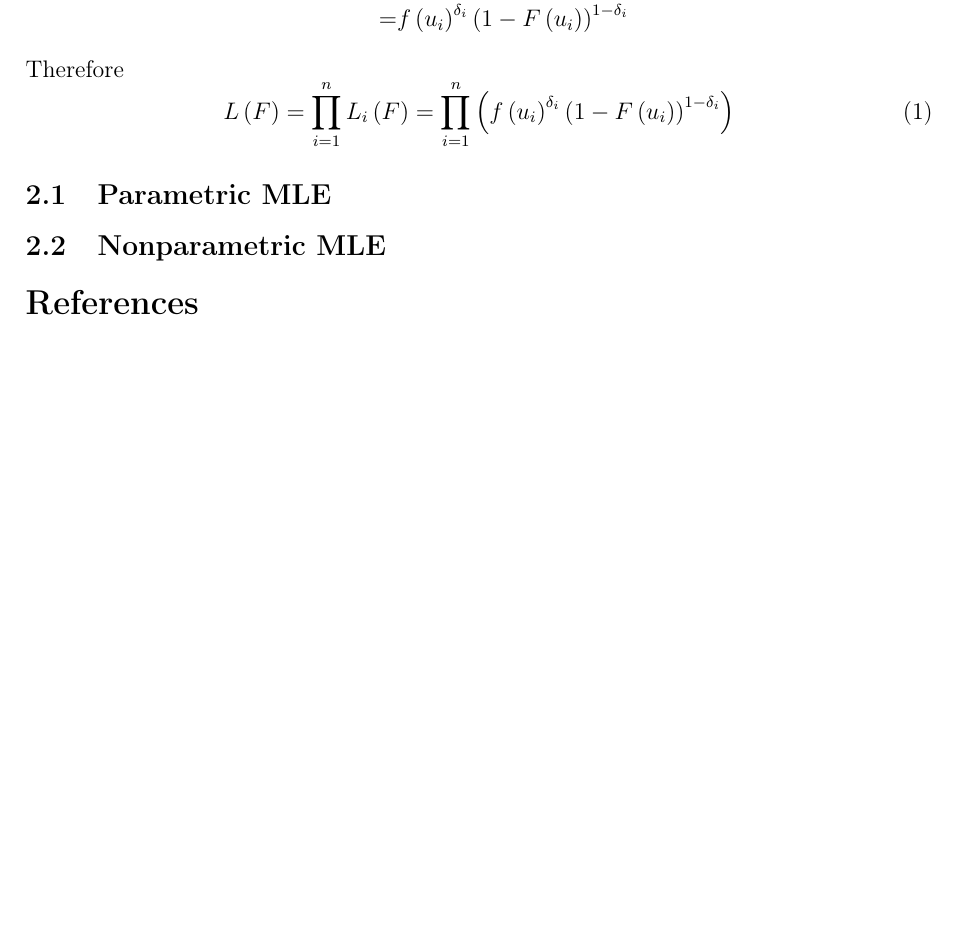
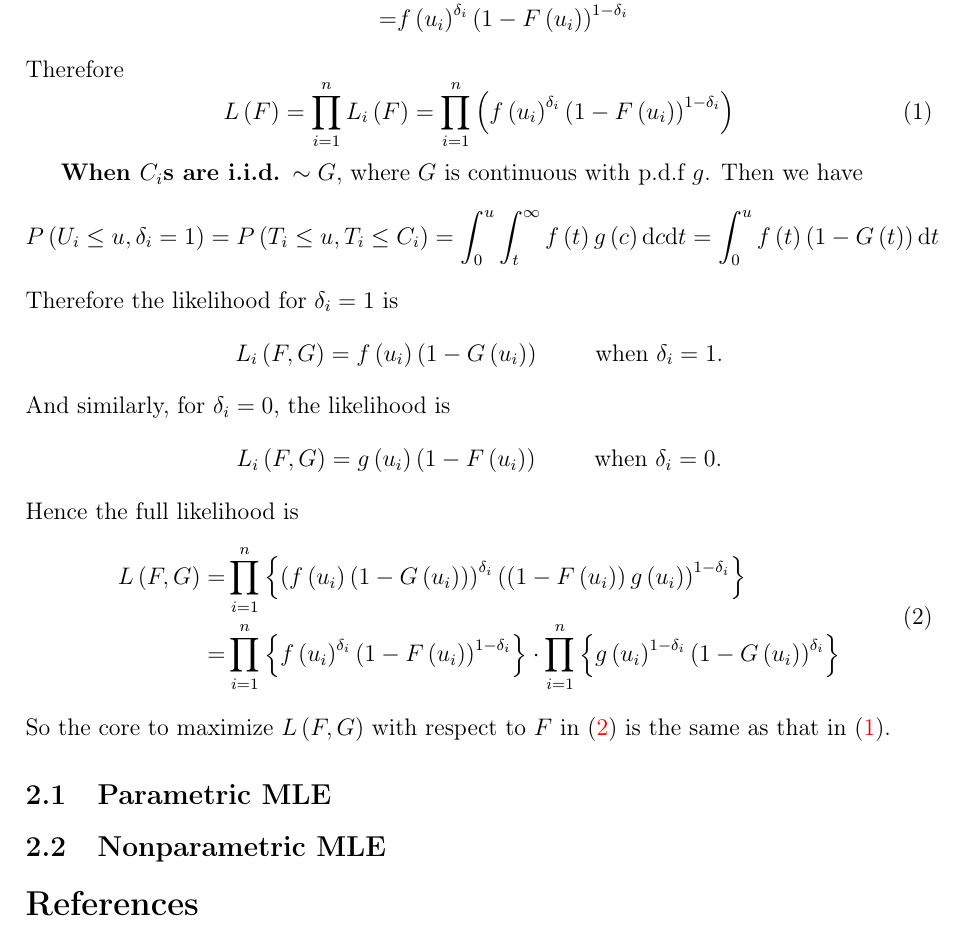
Before and after one commit to fenguoerbian/notes, a LaTeX document (survival_analysis/surv.tex): part of page 4 of 4, cut so that both start at the same text, the shorter picture padded with empty space. Compiled offline with pdfLaTeX.

Commit message:
Present the general likelihood function for survival data.

```diff
--- a/survival_analysis/surv.tex
+++ b/survival_analysis/surv.tex
@@ -312,6 +312,45 @@ Therefore
   \right)
 \end{equation}
 
+\textbf{When $C_i$s are i.i.d. $\sim G$}, where $G$ is continuous with p.d.f $g$. Then we have
+\[
+  \begin{aligned}
+    P\left(U_i \leq u, \delta_i = 1\right) = P\left(T_i \leq u, T_i \leq C_i\right)
+    = \int_0^u\int_t^\infty f\left(t\right)g\left(c\right)\mathrm{d}c\mathrm{d}t
+    = \int_0^uf\left(t\right)\left(1 - G\left(t\right)\right)\mathrm{d}t
+  \end{aligned}
+\]
+Therefore the likelihood for $\delta_i = 1$ is
+\[
+  L_i\left(F, G\right) = f\left(u_i\right)\left(1 - G\left(u_i\right)\right)
+  \quad\quad \text{ when } \delta_i = 1
+  .
+\]
+And similarly, for $\delta_i = 0$, the likelihood is
+\[
+  L_i\left(F, G\right) = g\left(u_i\right)\left(1 - F\left(u_i\right)\right)
+  \quad\quad \text{ when } \delta_i = 0
+  .
+\]
+Hence the full likelihood is
+\begin{equation}
+  \label{eq:likelihood_full}
+  \begin{aligned}
+    L\left(F, G\right)
+    =& \prod\limits_{i = 1}^n\left\{
+      \left(f\left(u_i\right)\left(1 - G\left(u_i\right)\right)\right)^{\delta_i}
+      \left(\left(1 - F\left(u_i\right)\right)g\left(u_i\right)\right)^{1 - \delta_i}
+    \right\}    \\
+    =& \prod\limits_{i = 1}^n\left\{
+      f\left(u_i\right)^{\delta_i}\left(1 - F\left(u_i\right)\right)^{1 - \delta_i}
+    \right\}
+    \cdot \prod\limits_{i = 1}^n\left\{
+      g\left(u_i\right)^{1 - \delta_i}\left(1 - G\left(u_i\right)\right)^{\delta_i}
+    \right\}
+  \end{aligned}
+\end{equation}
+So the core to maximize $L\left(F, G\right)$ with respect to $F$ in \eqref{eq:likelihood_full} is the same as that in \eqref{eq:likelihood_core}.
+
 \subsection{Parametric MLE}
 \label{sec:parametric-mle}
 
```
Also changed, not shown: survival_analysis/surv.pdf.
